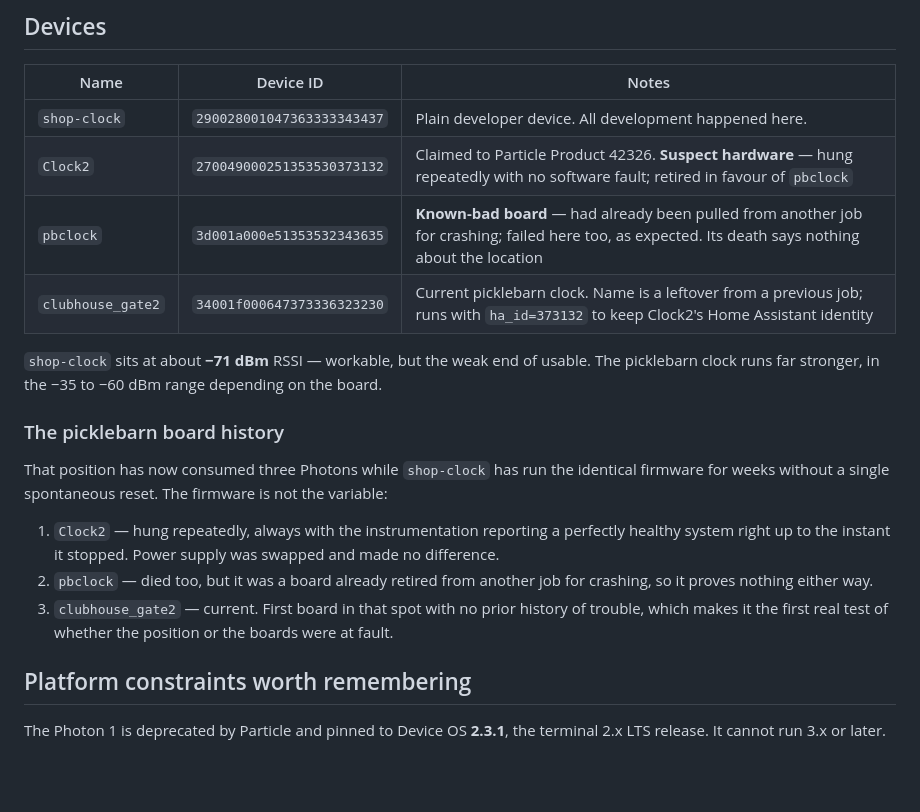
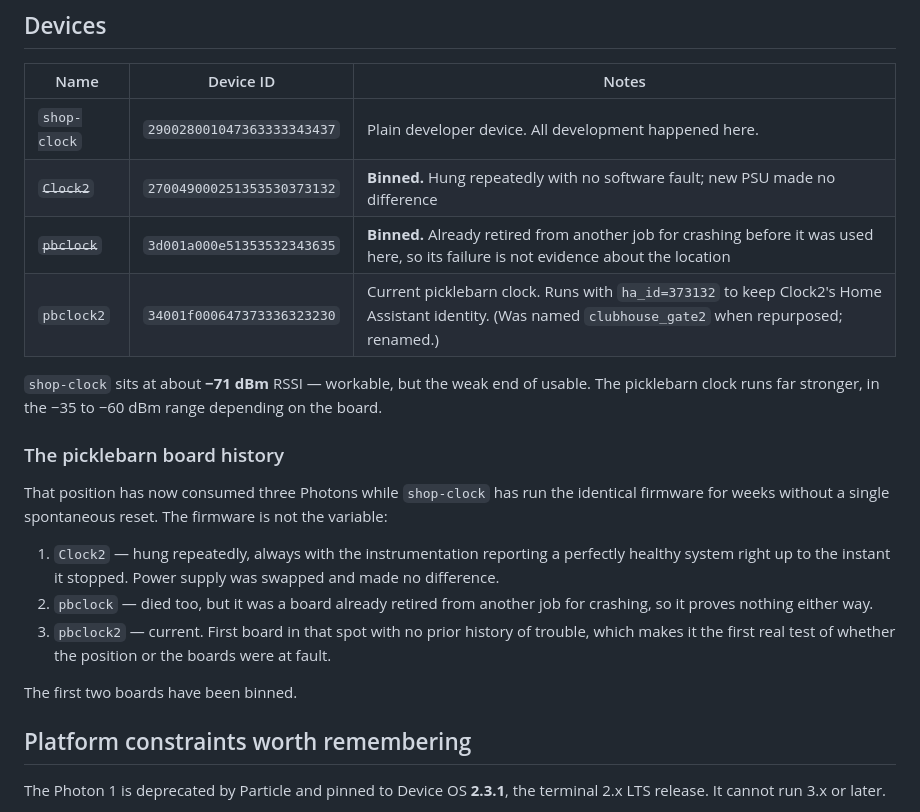
Before and after one commit to djb-rh/lixie-clock-fw, a Markdown page: docs/hardware.md, the part around the change. Rendered like a GitHub page; blank space fills up the shorter version.

Commit message:
Record the board rename and retirements
The replacement is now named pbclock2 rather than carrying its old
clubhouse_gate2 name, and the two failed boards have been binned.

Co-Authored-By: Claude Opus 5 <noreply@anthropic.com>

```diff
--- a/docs/hardware.md
+++ b/docs/hardware.md
@@ -43,9 +43,9 @@ default brightness of 60% reduces it further.
 | Name | Device ID | Notes |
 |---|---|---|
 | `shop-clock` | `290028001047363333343437` | Plain developer device. All development happened here. |
-| `Clock2` | `270049000251353530373132` | Claimed to Particle Product 42326. **Suspect hardware** — hung repeatedly with no software fault; retired in favour of `pbclock` |
-| `pbclock` | `3d001a000e51353532343635` | **Known-bad board** — had already been pulled from another job for crashing; failed here too, as expected. Its death says nothing about the location |
-| `clubhouse_gate2` | `34001f000647373336323230` | Current picklebarn clock. Name is a leftover from a previous job; runs with `ha_id=373132` to keep Clock2's Home Assistant identity |
+| ~~`Clock2`~~ | `270049000251353530373132` | **Binned.** Hung repeatedly with no software fault; new PSU made no difference |
+| ~~`pbclock`~~ | `3d001a000e51353532343635` | **Binned.** Already retired from another job for crashing before it was used here, so its failure is not evidence about the location |
+| `pbclock2` | `34001f000647373336323230` | Current picklebarn clock. Runs with `ha_id=373132` to keep Clock2's Home Assistant identity. (Was named `clubhouse_gate2` when repurposed; renamed.) |
 
 `shop-clock` sits at about **−71 dBm** RSSI — workable, but the weak end of usable. The
 picklebarn clock runs far stronger, in the −35 to −60 dBm range depending on the board.
@@ -60,9 +60,11 @@ firmware for weeks without a single spontaneous reset. The firmware is not the v
    no difference.
 2. `pbclock` — died too, but it was a board already retired from another job for
    crashing, so it proves nothing either way.
-3. `clubhouse_gate2` — current. First board in that spot with no prior history of
-   trouble, which makes it the first real test of whether the position or the boards
-   were at fault.
+3. `pbclock2` — current. First board in that spot with no prior history of trouble,
+   which makes it the first real test of whether the position or the boards were at
+   fault.
+
+The first two boards have been binned.
 
 ## Platform constraints worth remembering
 
```
Also changed, not shown: docs/deploying.md (+1 -1 lines).
